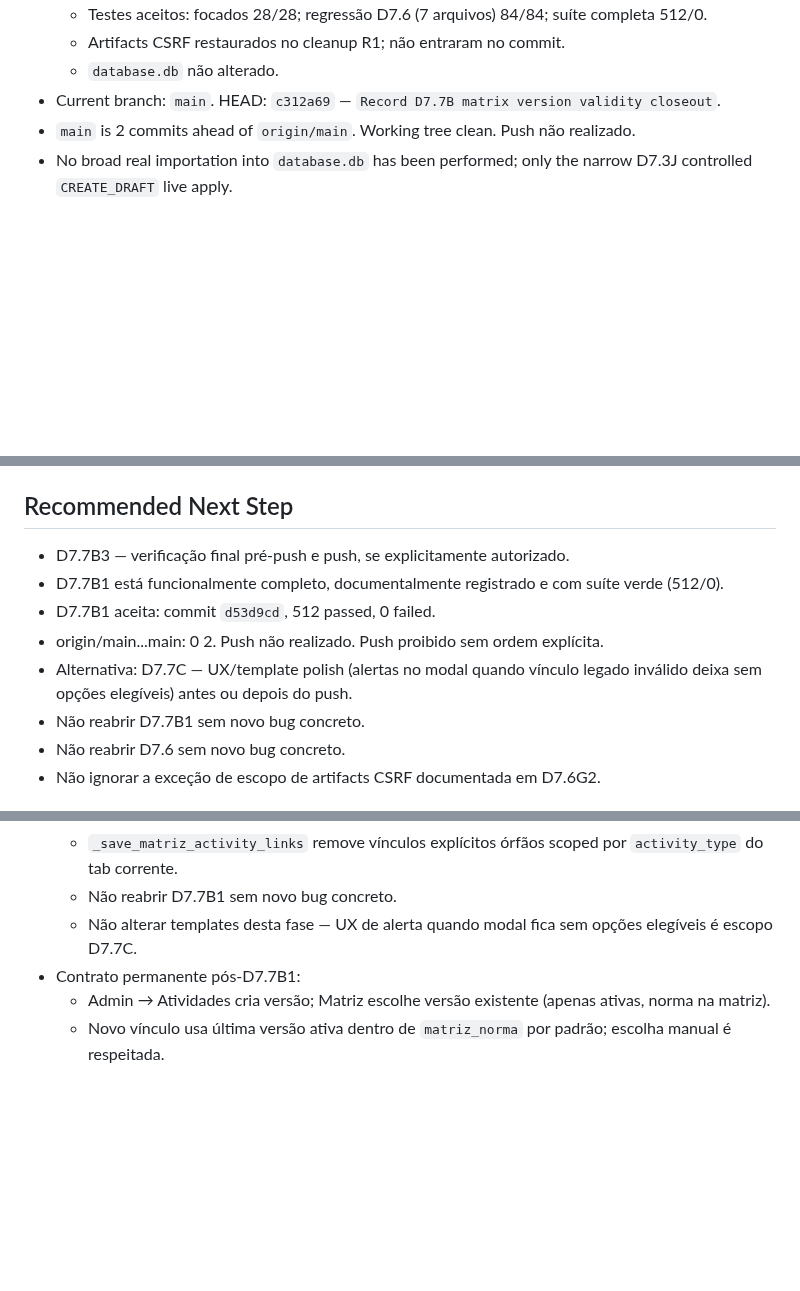
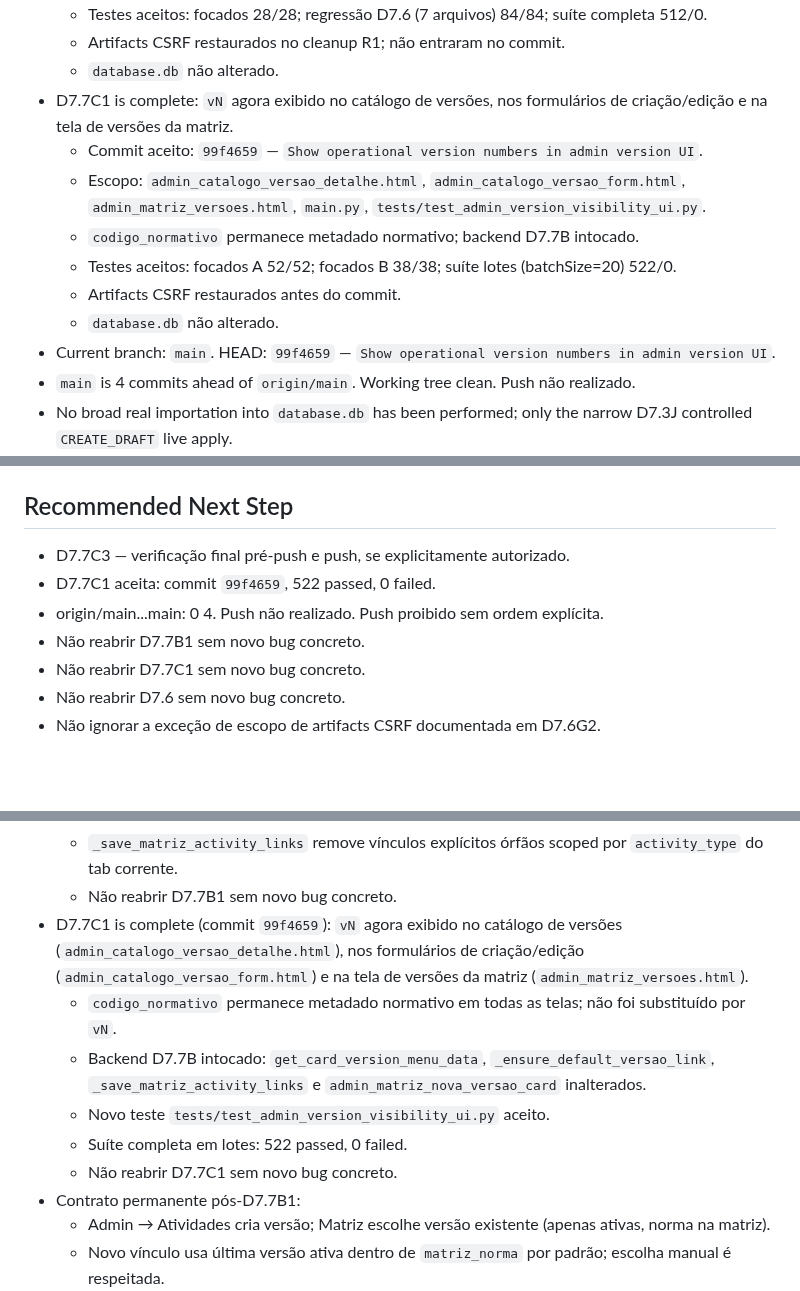
Before and after one commit to genesismazeto-sys/SGAA, a Markdown page: AGENT_HANDOFF.md, 3 parts joined by grey strips. GitHub-like rendering; blank space fills up the shorter version.

```diff
--- a/AGENT_HANDOFF.md
+++ b/AGENT_HANDOFF.md
@@ -110,8 +110,15 @@ Executor: Claude Sonnet 4.6 (D7.7B1 matrix version validity hardening + docs clo
   - Testes aceitos: focados 28/28; regressão D7.6 (7 arquivos) 84/84; suíte completa 512/0.
   - Artifacts CSRF restaurados no cleanup R1; não entraram no commit.
   - `database.db` não alterado.
-- Current branch: `main`. HEAD: `c312a69` — `Record D7.7B matrix version validity closeout`.
-- `main` is 2 commits ahead of `origin/main`. Working tree clean. Push não realizado.
+- D7.7C1 is complete: `vN` agora exibido no catálogo de versões, nos formulários de criação/edição e na tela de versões da matriz.
+  - Commit aceito: `99f4659` — `Show operational version numbers in admin version UI`.
+  - Escopo: `admin_catalogo_versao_detalhe.html`, `admin_catalogo_versao_form.html`, `admin_matriz_versoes.html`, `main.py`, `tests/test_admin_version_visibility_ui.py`.
+  - `codigo_normativo` permanece metadado normativo; backend D7.7B intocado.
+  - Testes aceitos: focados A 52/52; focados B 38/38; suíte lotes (batchSize=20) 522/0.
+  - Artifacts CSRF restaurados antes do commit.
+  - `database.db` não alterado.
+- Current branch: `main`. HEAD: `99f4659` — `Show operational version numbers in admin version UI`.
+- `main` is 4 commits ahead of `origin/main`. Working tree clean. Push não realizado.
 - No broad real importation into `database.db` has been performed; only the
   narrow D7.3J controlled `CREATE_DRAFT` live apply.
 - `database.db` current state (post-D7.6B2):
@@ -934,12 +980,11 @@ Executor: Claude Sonnet 4.6 (D7.7B1 matrix version validity hardening + docs clo
 
 ## Recommended Next Step
 
-- D7.7B3 — verificação final pré-push e push, se explicitamente autorizado.
-- D7.7B1 está funcionalmente completo, documentalmente registrado e com suíte verde (512/0).
-- D7.7B1 aceita: commit `d53d9cd`, 512 passed, 0 failed.
-- origin/main...main: 0 2. Push não realizado. Push proibido sem ordem explícita.
-- Alternativa: D7.7C — UX/template polish (alertas no modal quando vínculo legado inválido deixa sem opções elegíveis) antes ou depois do push.
+- D7.7C3 — verificação final pré-push e push, se explicitamente autorizado.
+- D7.7C1 aceita: commit `99f4659`, 522 passed, 0 failed.
+- origin/main...main: 0 4. Push não realizado. Push proibido sem ordem explícita.
 - Não reabrir D7.7B1 sem novo bug concreto.
+- Não reabrir D7.7C1 sem novo bug concreto.
 - Não reabrir D7.6 sem novo bug concreto.
 - Não ignorar a exceção de escopo de artifacts CSRF documentada em D7.6G2.
 
@@ -1002,7 +1047,12 @@ Executor: Claude Sonnet 4.6 (D7.7B1 matrix version validity hardening + docs clo
   - `_ensure_default_versao_link` usa query inline com JOIN em `matriz_norma`; sem fallback para norma fora da matriz.
   - `_save_matriz_activity_links` remove vínculos explícitos órfãos scoped por `activity_type` do tab corrente.
   - Não reabrir D7.7B1 sem novo bug concreto.
-  - Não alterar templates desta fase — UX de alerta quando modal fica sem opções elegíveis é escopo D7.7C.
+- D7.7C1 is complete (commit `99f4659`): `vN` agora exibido no catálogo de versões (`admin_catalogo_versao_detalhe.html`), nos formulários de criação/edição (`admin_catalogo_versao_form.html`) e na tela de versões da matriz (`admin_matriz_versoes.html`).
+  - `codigo_normativo` permanece metadado normativo em todas as telas; não foi substituído por `vN`.
+  - Backend D7.7B intocado: `get_card_version_menu_data`, `_ensure_default_versao_link`, `_save_matriz_activity_links` e `admin_matriz_nova_versao_card` inalterados.
+  - Novo teste `tests/test_admin_version_visibility_ui.py` aceito.
+  - Suíte completa em lotes: 522 passed, 0 failed.
+  - Não reabrir D7.7C1 sem novo bug concreto.
 - Contrato permanente pós-D7.7B1:
   - Admin → Atividades cria versão; Matriz escolhe versão existente (apenas ativas, norma na matriz).
   - Novo vínculo usa última versão ativa dentro de `matriz_norma` por padrão; escolha manual é respeitada.
```
Also changed, not shown: other parts of AGENT_HANDOFF.md (+41 -2 lines), PROJECT_STATE.md (+39 -2 lines).
